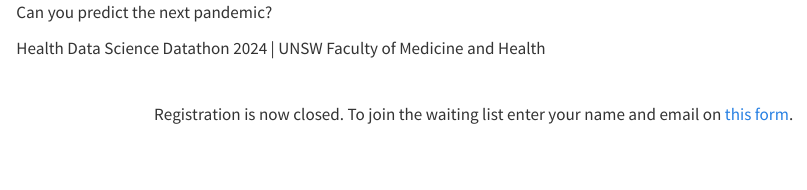
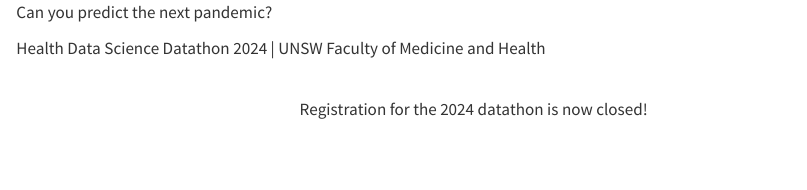
Before and after one commit to hds-datathon-2024/hds-datathon-2024.github.io, a Quarto document (index.qmd): the page in a window 1100 px wide, from its top. Rendered offline with R 4.5, knitr and Pandoc in place of Quarto, with nearby package versions.

Commit message:
Closed registration

```diff
--- a/index.qmd
+++ b/index.qmd
@@ -15,5 +15,5 @@
 
- <span class="animated-word">Registration is now closed</span>. To join the waiting list enter your name and email on [this form](https://forms.office.com/Pages/ResponsePage.aspx?id=pM_2PxXn20i44Qhnufn7o8crRmdRK1VEsue1-USkaEpUMFUxTFc1UzlZWlFNREVNS05EU0FUSURBQy4u).
+ <span class="animated-word">Registration for the 2024 datathon is now closed!</span>
 
 :::
 
```
Also changed, not shown: docs/search.json, index.qmd (2 more changed lines), 17 other files.
